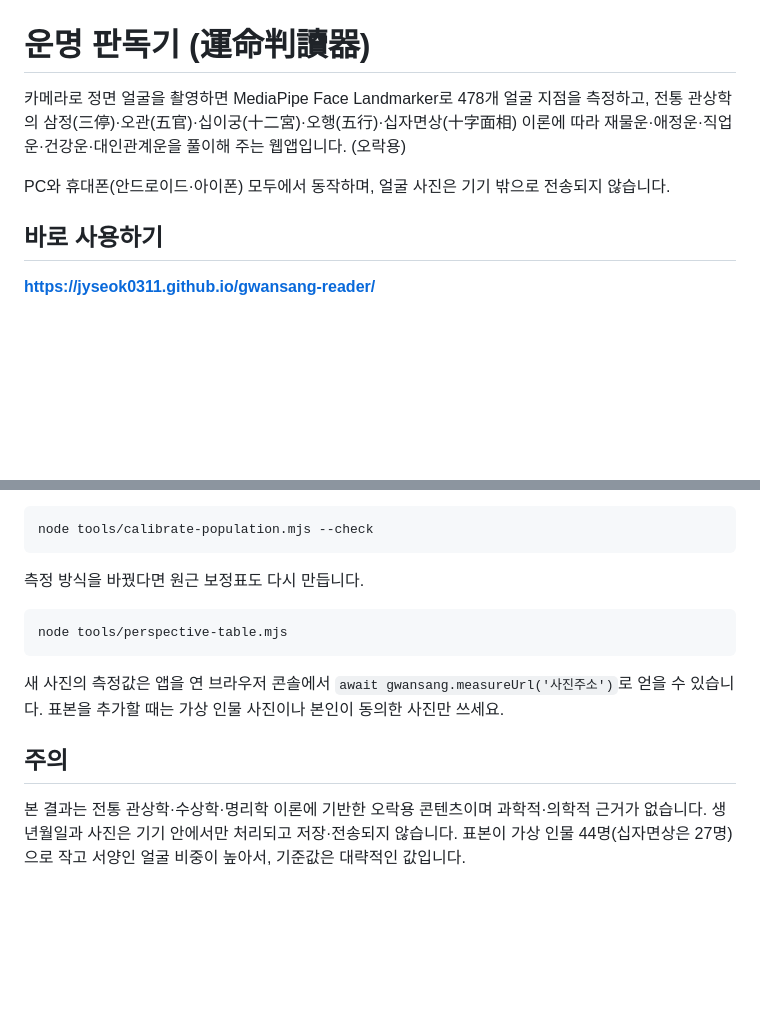
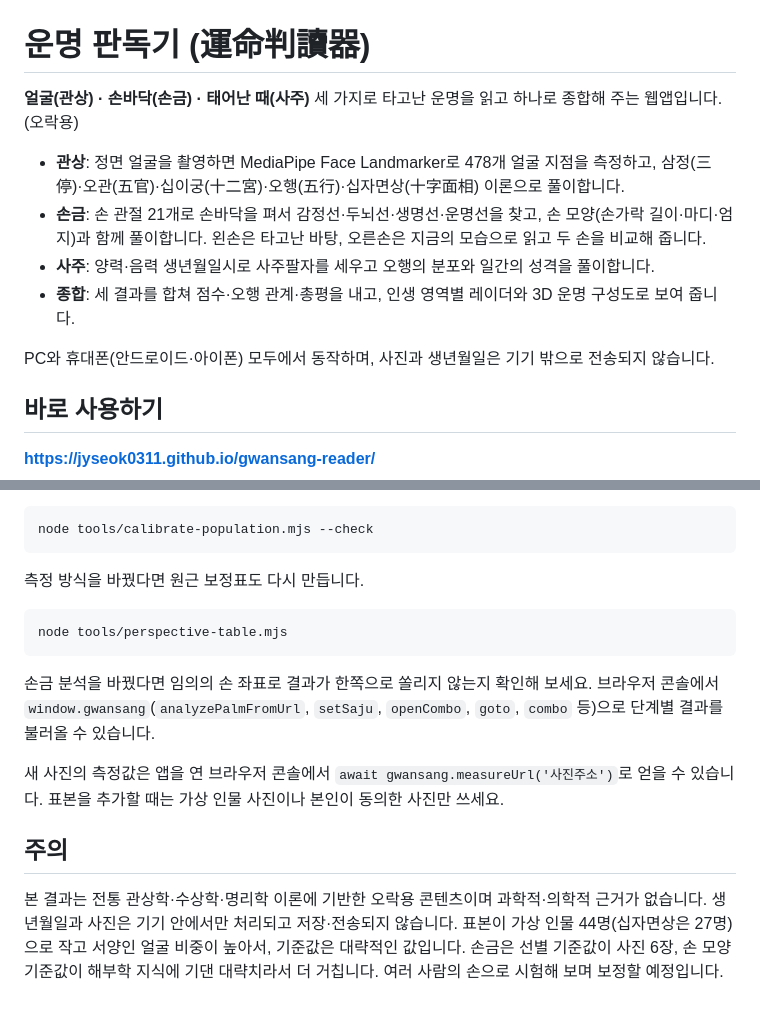
Before and after one commit to jyseok0311/gwansang-reader, a Markdown page: README.md, 2 parts joined by grey strips. Drawn GitHub-style; blank space fills up the shorter version.

````diff
--- a/README.md
+++ b/README.md
@@ -1,10 +1,13 @@
 # 운명 판독기 (運命判讀器)
 
-카메라로 정면 얼굴을 촬영하면 MediaPipe Face Landmarker로 478개 얼굴 지점을 측정하고,
-전통 관상학의 삼정(三停)·오관(五官)·십이궁(十二宮)·오행(五行)·십자면상(十字面相) 이론에 따라
-재물운·애정운·직업운·건강운·대인관계운을 풀이해 주는 웹앱입니다. (오락용)
+**얼굴(관상) · 손바닥(손금) · 태어난 때(사주)** 세 가지로 타고난 운명을 읽고 하나로 종합해 주는 웹앱입니다. (오락용)
 
-PC와 휴대폰(안드로이드·아이폰) 모두에서 동작하며, 얼굴 사진은 기기 밖으로 전송되지 않습니다.
+- **관상**: 정면 얼굴을 촬영하면 MediaPipe Face Landmarker로 478개 얼굴 지점을 측정하고, 삼정(三停)·오관(五官)·십이궁(十二宮)·오행(五行)·십자면상(十字面相) 이론으로 풀이합니다.
+- **손금**: 손 관절 21개로 손바닥을 펴서 감정선·두뇌선·생명선·운명선을 찾고, 손 모양(손가락 길이·마디·엄지)과 함께 풀이합니다. 왼손은 타고난 바탕, 오른손은 지금의 모습으로 읽고 두 손을 비교해 줍니다.
+- **사주**: 양력·음력 생년월일시로 사주팔자를 세우고 오행의 분포와 일간의 성격을 풀이합니다.
+- **종합**: 세 결과를 합쳐 점수·오행 관계·총평을 내고, 인생 영역별 레이더와 3D 운명 구성도로 보여 줍니다.
+
+PC와 휴대폰(안드로이드·아이폰) 모두에서 동작하며, 사진과 생년월일은 기기 밖으로 전송되지 않습니다.
 
 ## 바로 사용하기
 
@@ -203,6 +223,8 @@ node tools/calibrate-population.mjs --check
 node tools/perspective-table.mjs
 ```
 
+손금 분석을 바꿨다면 임의의 손 좌표로 결과가 한쪽으로 쏠리지 않는지 확인해 보세요. 브라우저 콘솔에서 `window.gwansang`(`analyzePalmFromUrl`, `setSaju`, `openCombo`, `goto`, `combo` 등)으로 단계별 결과를 불러올 수 있습니다.
+
 새 사진의 측정값은 앱을 연 브라우저 콘솔에서 `await gwansang.measureUrl('사진주소')`로 얻을 수 있습니다.
 표본을 추가할 때는 가상 인물 사진이나 본인이 동의한 사진만 쓰세요.
 
@@ -211,3 +233,4 @@ node tools/perspective-table.mjs
 본 결과는 전통 관상학·수상학·명리학 이론에 기반한 오락용 콘텐츠이며 과학적·의학적 근거가 없습니다.
 생년월일과 사진은 기기 안에서만 처리되고 저장·전송되지 않습니다.
 표본이 가상 인물 44명(십자면상은 27명)으로 작고 서양인 얼굴 비중이 높아서, 기준값은 대략적인 값입니다.
+손금은 선별 기준값이 사진 6장, 손 모양 기준값이 해부학 지식에 기댄 대략치라서 더 거칩니다. 여러 사람의 손으로 시험해 보며 보정할 예정입니다.
````
Also changed, not shown: other parts of README.md (+25 -8 lines).
